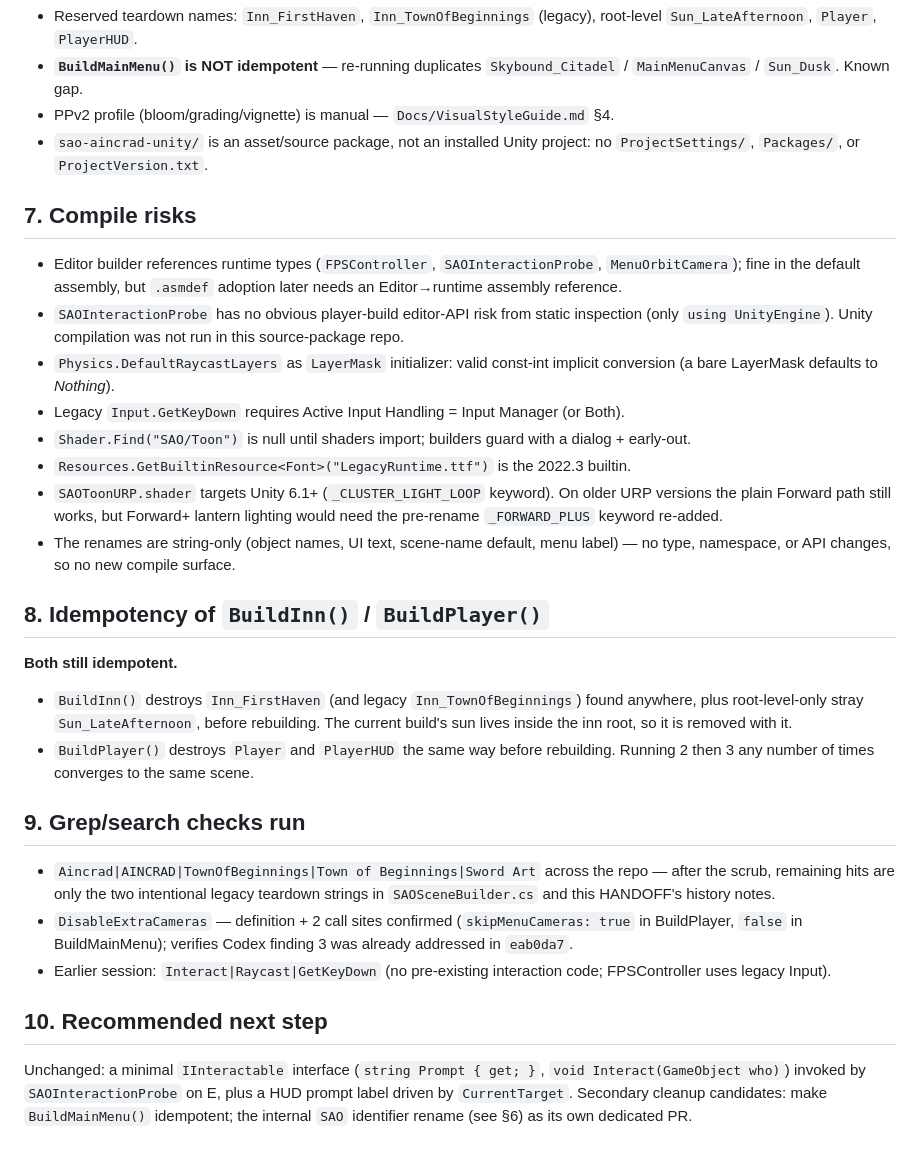
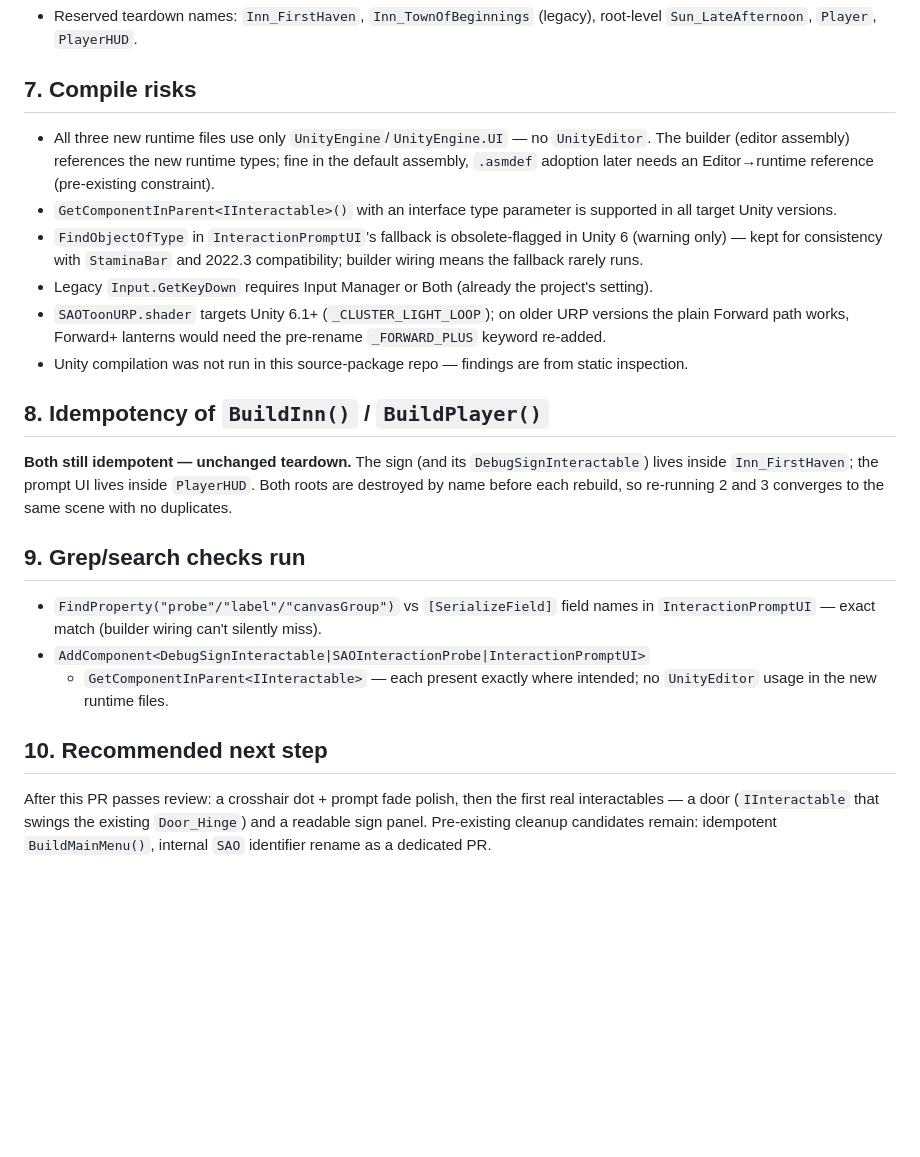
Before and after one commit to chubbywinkinandadrian-afk/sigma-dashboard, a Markdown page: HANDOFF.md, the part around one of its changes. Drawn GitHub-style; blank space fills up the shorter version.

```diff
--- a/HANDOFF.md
+++ b/HANDOFF.md
@@ -97,56 +92,45 @@ copied into the project (see `sao-aincrad-unity/README.md` Quickstart).
 - Reserved teardown names: `Inn_FirstHaven`, `Inn_TownOfBeginnings` (legacy),
   root-level `Sun_LateAfternoon`, `Player`, `PlayerHUD`.
-- **`BuildMainMenu()` is NOT idempotent** — re-running duplicates
-  `Skybound_Citadel` / `MainMenuCanvas` / `Sun_Dusk`. Known gap.
-- PPv2 profile (bloom/grading/vignette) is manual — `Docs/VisualStyleGuide.md` §4.
-- `sao-aincrad-unity/` is an asset/source package, not an installed Unity
-  project: no `ProjectSettings/`, `Packages/`, or `ProjectVersion.txt`.
 
 ## 7. Compile risks
 
-- Editor builder references runtime types (`FPSController`,
-  `SAOInteractionProbe`, `MenuOrbitCamera`); fine in the default assembly, but
-  `.asmdef` adoption later needs an Editor→runtime assembly reference.
-- `SAOInteractionProbe` has no obvious player-build editor-API risk from
-  static inspection (only `using UnityEngine`). Unity compilation was not run
-  in this source-package repo.
-- `Physics.DefaultRaycastLayers` as `LayerMask` initializer: valid const-int
-  implicit conversion (a bare LayerMask defaults to *Nothing*).
-- Legacy `Input.GetKeyDown` requires Active Input Handling = Input Manager (or Both).
-- `Shader.Find("SAO/Toon")` is null until shaders import; builders guard with
-  a dialog + early-out.
-- `Resources.GetBuiltinResource<Font>("LegacyRuntime.ttf")` is the 2022.3 builtin.
-- `SAOToonURP.shader` targets Unity 6.1+ (`_CLUSTER_LIGHT_LOOP` keyword). On
-  older URP versions the plain Forward path still works, but Forward+ lantern
-  lighting would need the pre-rename `_FORWARD_PLUS` keyword re-added.
-- The renames are string-only (object names, UI text, scene-name default, menu
-  label) — no type, namespace, or API changes, so no new compile surface.
+- All three new runtime files use only `UnityEngine`/`UnityEngine.UI` — no
+  `UnityEditor`. The builder (editor assembly) references the new runtime
+  types; fine in the default assembly, `.asmdef` adoption later needs an
+  Editor→runtime reference (pre-existing constraint).
+- `GetComponentInParent<IInteractable>()` with an interface type parameter is
+  supported in all target Unity versions.
+- `FindObjectOfType` in `InteractionPromptUI`'s fallback is obsolete-flagged
+  in Unity 6 (warning only) — kept for consistency with `StaminaBar` and
+  2022.3 compatibility; builder wiring means the fallback rarely runs.
+- Legacy `Input.GetKeyDown` requires Input Manager or Both (already the
+  project's setting).
+- `SAOToonURP.shader` targets Unity 6.1+ (`_CLUSTER_LIGHT_LOOP`); on older
+  URP versions the plain Forward path works, Forward+ lanterns would need the
+  pre-rename `_FORWARD_PLUS` keyword re-added.
+- Unity compilation was not run in this source-package repo — findings are
+  from static inspection.
 
 ## 8. Idempotency of `BuildInn()` / `BuildPlayer()`
 
-**Both still idempotent.**
-- `BuildInn()` destroys `Inn_FirstHaven` (and legacy `Inn_TownOfBeginnings`)
-  found anywhere, plus root-level-only stray `Sun_LateAfternoon`, before
-  rebuilding. The current build's sun lives inside the inn root, so it is
-  removed with it.
-- `BuildPlayer()` destroys `Player` and `PlayerHUD` the same way before
-  rebuilding. Running 2 then 3 any number of times converges to the same scene.
+**Both still idempotent — unchanged teardown.** The sign (and its
+`DebugSignInteractable`) lives inside `Inn_FirstHaven`; the prompt UI lives
+inside `PlayerHUD`. Both roots are destroyed by name before each rebuild, so
+re-running 2 and 3 converges to the same scene with no duplicates.
 
 ## 9. Grep/search checks run
 
-- `Aincrad|AINCRAD|TownOfBeginnings|Town of Beginnings|Sword Art` across the
-  repo — after the scrub, remaining hits are only the two intentional legacy
-  teardown strings in `SAOSceneBuilder.cs` and this HANDOFF's history notes.
-- `DisableExtraCameras` — definition + 2 call sites confirmed
-  (`skipMenuCameras: true` in BuildPlayer, `false` in BuildMainMenu); verifies
-  Codex finding 3 was already addressed in `eab0da7`.
-- Earlier session: `Interact|Raycast|GetKeyDown` (no pre-existing interaction
-  code; FPSController uses legacy Input).
+- `FindProperty("probe"/"label"/"canvasGroup")` vs `[SerializeField]` field
+  names in `InteractionPromptUI` — exact match (builder wiring can't silently
+  miss).
+- `AddComponent<DebugSignInteractable|SAOInteractionProbe|InteractionPromptUI>`
+  + `GetComponentInParent<IInteractable>` — each present exactly where
+  intended; no `UnityEditor` usage in the new runtime files.
 
 ## 10. Recommended next step
 
-Unchanged: a minimal `IInteractable` interface (`string Prompt { get; }`,
-`void Interact(GameObject who)`) invoked by `SAOInteractionProbe` on E, plus a
-HUD prompt label driven by `CurrentTarget`. Secondary cleanup candidates: make
-`BuildMainMenu()` idempotent; the internal `SAO` identifier rename (see §6) as
-its own dedicated PR.
+After this PR passes review: a crosshair dot + prompt fade polish, then the
+first real interactables — a door (`IInteractable` that swings the existing
+`Door_Hinge`) and a readable sign panel. Pre-existing cleanup candidates
+remain: idempotent `BuildMainMenu()`, internal `SAO` identifier rename as a
+dedicated PR.
```
Also changed, not shown: other parts of HANDOFF.md (+64 -69 lines).
